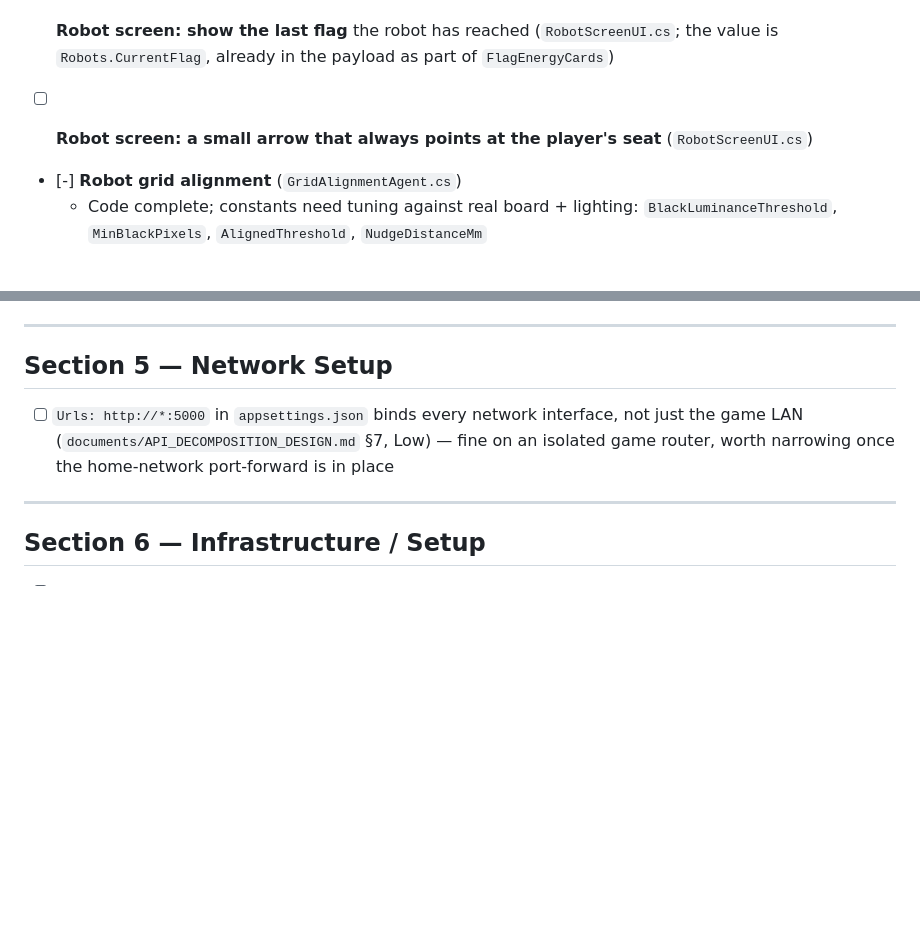
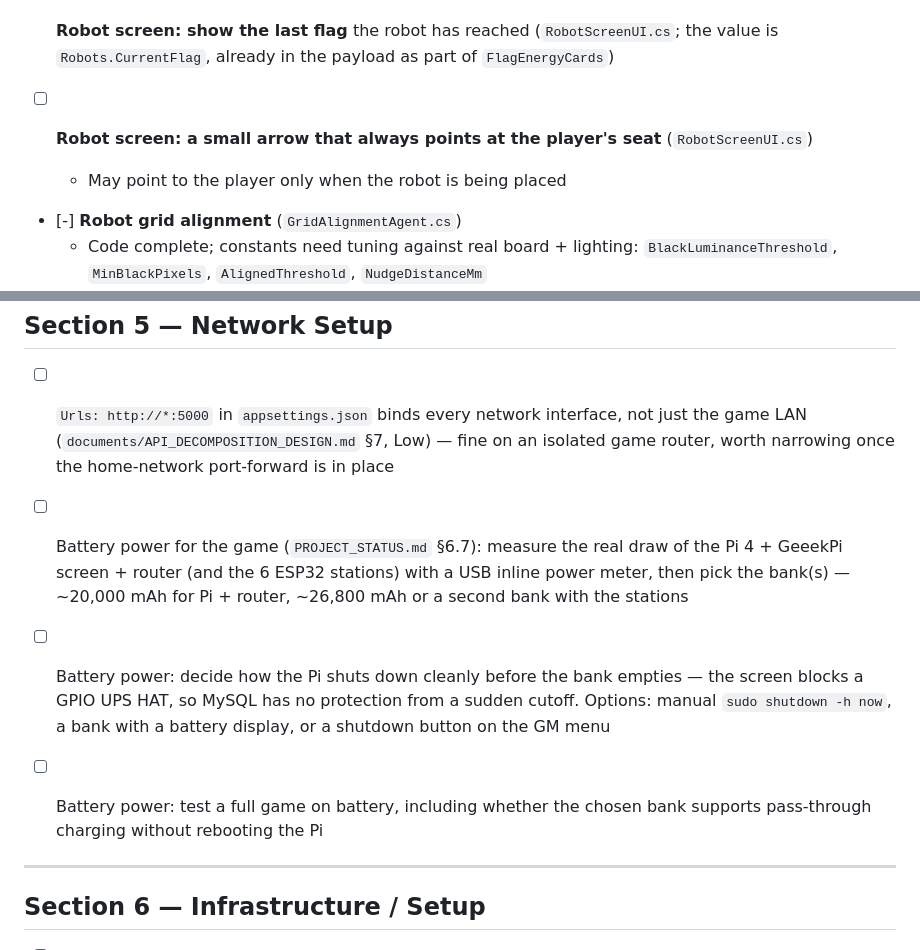
Before and after one commit to hassenplug/Mega-Robo-Rally-SignalR, a Markdown page: install/todo.md, 2 parts joined by grey strips. GitHub-like rendering; blank space fills up the shorter version.

```diff
--- a/install/todo.md
+++ b/install/todo.md
@@ -22,6 +22,7 @@ What to work on next, reordered by the user 2026-10-08.
   `Robots.CurrentFlag`, already in the payload as part of `FlagEnergyCards`)
 
 - [ ] **Robot screen: a small arrow that always points at the player's seat** (`RobotScreenUI.cs`)
+  - May point to the player only when the robot is being placed
 
 - [-] **Robot grid alignment** (`GridAlignmentAgent.cs`)
   - Code complete; constants need tuning against real board + lighting:
@@ -170,6 +171,15 @@ Unreferenced image files: `wwwroot/images/Direction2.png`–`Direction4.png`,
   game LAN (`documents/API_DECOMPOSITION_DESIGN.md` §7, Low) — fine on an isolated game router,
   worth narrowing once the home-network port-forward is in place
 
+- [ ] Battery power for the game (`PROJECT_STATUS.md` §6.7): measure the real draw of the
+  Pi 4 + GeeekPi screen + router (and the 6 ESP32 stations) with a USB inline power meter, then
+  pick the bank(s) — ~20,000 mAh for Pi + router, ~26,800 mAh or a second bank with the stations
+- [ ] Battery power: decide how the Pi shuts down cleanly before the bank empties — the screen
+  blocks a GPIO UPS HAT, so MySQL has no protection from a sudden cutoff. Options: manual
+  `sudo shutdown -h now`, a bank with a battery display, or a shutdown button on the GM menu
+- [ ] Battery power: test a full game on battery, including whether the chosen bank supports
+  pass-through charging without rebooting the Pi
+
 ---
 
 ## Section 6 — Infrastructure / Setup
```
Also changed, not shown: PROJECT_STATUS.md (+73 -0 lines).
